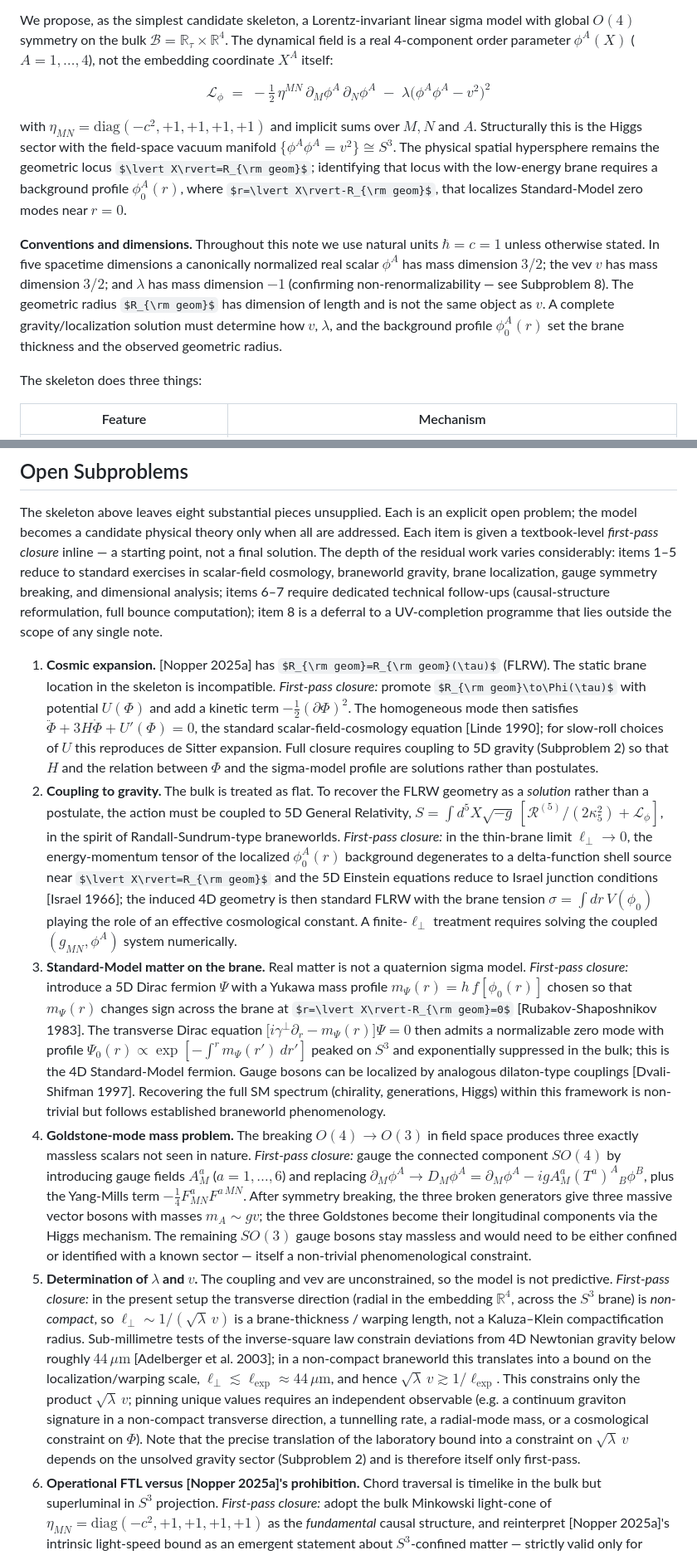
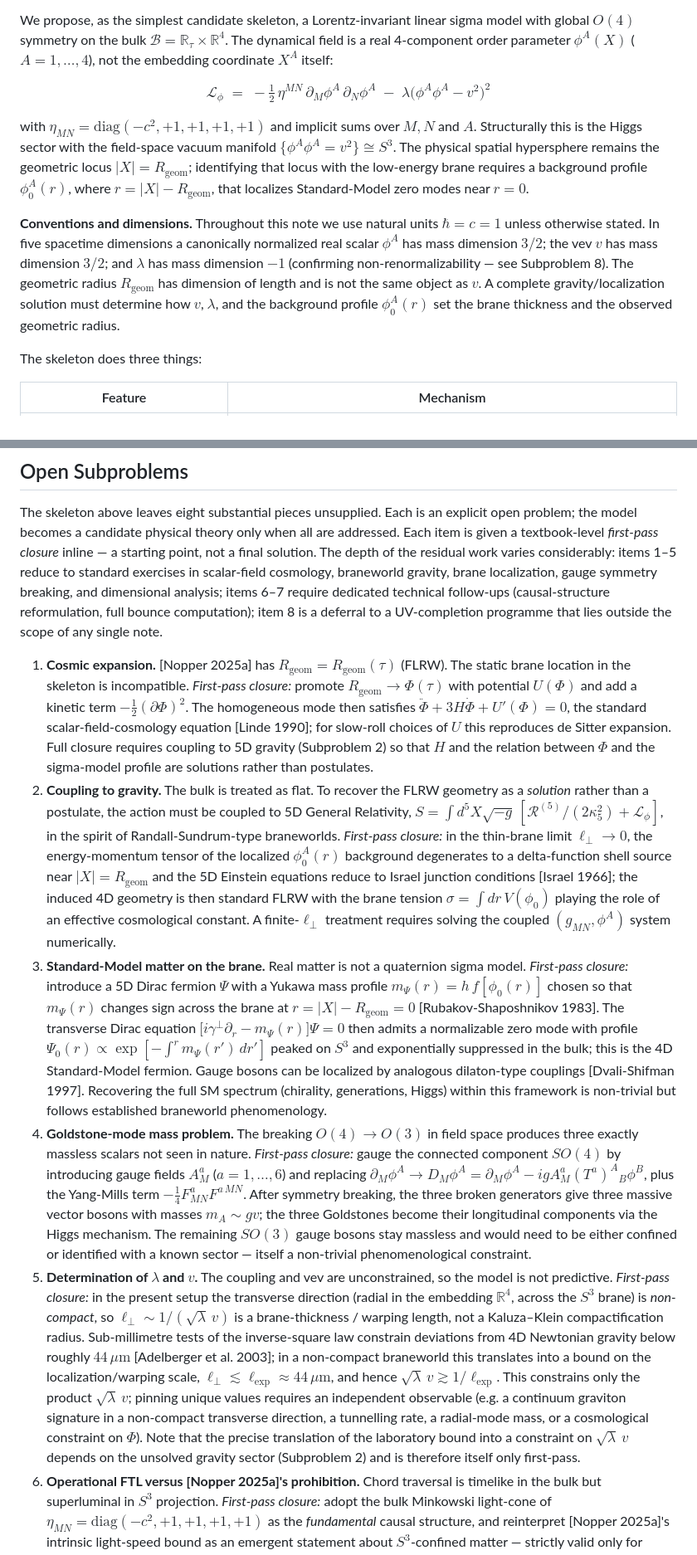
Before and after one commit to McNopper/HyperjumpConcept, a Markdown page: README.md, 2 parts joined by grey strips. Shown at 83% size. Drawn GitHub-style; some formulas as TeX source.

Commit message:
MathJax fixes.

```diff
--- a/README.md
+++ b/README.md
@@ -39,9 +39,9 @@ We propose, as the simplest candidate skeleton, a Lorentz-invariant linear sigma
 
 $$\mathcal{L}_\phi \;=\; -\tfrac{1}{2}\,\eta^{MN}\,\partial_M \phi^A\,\partial_N \phi^A \;-\; \lambda\bigl(\phi^A \phi^A - v^2\bigr)^2$$
 
-with $\eta_{MN} = \mathrm{diag}(-c^2, +1, +1, +1, +1)$ and implicit sums over $M,N$ and $A$. Structurally this is the Higgs sector with the field-space vacuum manifold $\{\phi^A\phi^A=v^2\}\cong S^3$. The physical spatial hypersphere remains the geometric locus $\lvert X\rvert=R_{\rm geom}$; identifying that locus with the low-energy brane requires a background profile $\phi_0^A(r)$, where $r=\lvert X\rvert-R_{\rm geom}$, that localizes Standard-Model zero modes near $r=0$.
+with $\eta_{MN} = \mathrm{diag}(-c^2, +1, +1, +1, +1)$ and implicit sums over $M,N$ and $A$. Structurally this is the Higgs sector with the field-space vacuum manifold $\{\phi^A\phi^A=v^2\}\cong S^3$. The physical spatial hypersphere remains the geometric locus $\lvert X\rvert=R_{\mathrm{geom}}$; identifying that locus with the low-energy brane requires a background profile $\phi_0^A(r)$, where $r=\lvert X\rvert-R_{\mathrm{geom}}$, that localizes Standard-Model zero modes near $r=0$.
 
-**Conventions and dimensions.** Throughout this note we use natural units $\hbar=c=1$ unless otherwise stated. In five spacetime dimensions a canonically normalized real scalar $\phi^A$ has mass dimension $3/2$; the vev $v$ has mass dimension $3/2$; and $\lambda$ has mass dimension $-1$ (confirming non-renormalizability — see Subproblem 8). The geometric radius $R_{\rm geom}$ has dimension of length and is not the same object as $v$. A complete gravity/localization solution must determine how $v$, $\lambda$, and the background profile $\phi_0^A(r)$ set the brane thickness and the observed geometric radius.
+**Conventions and dimensions.** Throughout this note we use natural units $\hbar=c=1$ unless otherwise stated. In five spacetime dimensions a canonically normalized real scalar $\phi^A$ has mass dimension $3/2$; the vev $v$ has mass dimension $3/2$; and $\lambda$ has mass dimension $-1$ (confirming non-renormalizability — see Subproblem 8). The geometric radius $R_{\mathrm{geom}}$ has dimension of length and is not the same object as $v$. A complete gravity/localization solution must determine how $v$, $\lambda$, and the background profile $\phi_0^A(r)$ set the brane thickness and the observed geometric radius.
 
 The skeleton does three things:
 
@@ -61,11 +61,11 @@ This much is a clean dynamical skeleton. It is **not yet a complete physical the
 
 The skeleton above leaves eight substantial pieces unsupplied. Each is an explicit open problem; the model becomes a candidate physical theory only when all are addressed. Each item is given a textbook-level *first-pass closure* inline — a starting point, not a final solution. The depth of the residual work varies considerably: items 1–5 reduce to standard exercises in scalar-field cosmology, braneworld gravity, brane localization, gauge symmetry breaking, and dimensional analysis; items 6–7 require dedicated technical follow-ups (causal-structure reformulation, full bounce computation); item 8 is a deferral to a UV-completion programme that lies outside the scope of any single note.
 
-1. **Cosmic expansion.** [Nopper 2025a] has $R_{\rm geom}=R_{\rm geom}(\tau)$ (FLRW). The static brane location in the skeleton is incompatible. *First-pass closure:* promote $R_{\rm geom}\to\Phi(\tau)$ with potential $U(\Phi)$ and add a kinetic term $-\tfrac{1}{2}(\partial\Phi)^2$. The homogeneous mode then satisfies $\ddot\Phi+3H\dot\Phi+U'(\Phi)=0$, the standard scalar-field-cosmology equation [Linde 1990]; for slow-roll choices of $U$ this reproduces de Sitter expansion. Full closure requires coupling to 5D gravity (Subproblem 2) so that $H$ and the relation between $\Phi$ and the sigma-model profile are solutions rather than postulates.
-2. **Coupling to gravity.** The bulk is treated as flat. To recover the FLRW geometry as a *solution* rather than a postulate, the action must be coupled to 5D General Relativity, $S=\int d^5X\sqrt{-g}\,[\mathcal{R}^{(5)}/(2\kappa_5^2)+\mathcal{L}_\phi]$, in the spirit of Randall-Sundrum-type braneworlds. *First-pass closure:* in the thin-brane limit $\ell_\perp\to0$, the energy-momentum tensor of the localized $\phi_0^A(r)$ background degenerates to a delta-function shell source near $\lvert X\rvert=R_{\rm geom}$ and the 5D Einstein equations reduce to Israel junction conditions [Israel 1966]; the induced 4D geometry is then standard FLRW with the brane tension $\sigma=\int dr\,V(\phi_0)$ playing the role of an effective cosmological constant. A finite-$\ell_\perp$ treatment requires solving the coupled $(g_{MN},\phi^A)$ system numerically.
-3. **Standard-Model matter on the brane.** Real matter is not a quaternion sigma model. *First-pass closure:* introduce a 5D Dirac fermion $\Psi$ with a Yukawa mass profile $m_\Psi(r)=h\,f[\phi_0(r)]$ chosen so that $m_\Psi(r)$ changes sign across the brane at $r=\lvert X\rvert-R_{\rm geom}=0$ [Rubakov-Shaposhnikov 1983]. The transverse Dirac equation $\bigl[i\gamma^\perp\partial_r-m_\Psi(r)\bigr]\Psi=0$ then admits a normalizable zero mode with profile $\Psi_0(r)\propto\exp[-\int^r m_\Psi(r')\,dr']$ peaked on $S^3$ and exponentially suppressed in the bulk; this is the 4D Standard-Model fermion. Gauge bosons can be localized by analogous dilaton-type couplings [Dvali-Shifman 1997]. Recovering the full SM spectrum (chirality, generations, Higgs) within this framework is non-trivial but follows established braneworld phenomenology.
+1. **Cosmic expansion.** [Nopper 2025a] has $R_{\mathrm{geom}}=R_{\mathrm{geom}}(\tau)$ (FLRW). The static brane location in the skeleton is incompatible. *First-pass closure:* promote $R_{\mathrm{geom}}\to\Phi(\tau)$ with potential $U(\Phi)$ and add a kinetic term $-\tfrac{1}{2}(\partial\Phi)^2$. The homogeneous mode then satisfies $\ddot\Phi+3H\dot\Phi+U'(\Phi)=0$, the standard scalar-field-cosmology equation [Linde 1990]; for slow-roll choices of $U$ this reproduces de Sitter expansion. Full closure requires coupling to 5D gravity (Subproblem 2) so that $H$ and the relation between $\Phi$ and the sigma-model profile are solutions rather than postulates.
+2. **Coupling to gravity.** The bulk is treated as flat. To recover the FLRW geometry as a *solution* rather than a postulate, the action must be coupled to 5D General Relativity, $S=\int d^5X\sqrt{-g}\,[\mathcal{R}^{(5)}/(2\kappa_5^2)+\mathcal{L}_\phi]$, in the spirit of Randall-Sundrum-type braneworlds. *First-pass closure:* in the thin-brane limit $\ell_\perp\to0$, the energy-momentum tensor of the localized $\phi_0^A(r)$ background degenerates to a delta-function shell source near $\lvert X\rvert=R_{\mathrm{geom}}$ and the 5D Einstein equations reduce to Israel junction conditions [Israel 1966]; the induced 4D geometry is then standard FLRW with the brane tension $\sigma=\int dr\,V(\phi_0)$ playing the role of an effective cosmological constant. A finite-$\ell_\perp$ treatment requires solving the coupled $(g_{MN},\phi^A)$ system numerically.
+3. **Standard-Model matter on the brane.** Real matter is not a quaternion sigma model. *First-pass closure:* introduce a 5D Dirac fermion $\Psi$ with a Yukawa mass profile $m_\Psi(r)=h\,f[\phi_0(r)]$ chosen so that $m_\Psi(r)$ changes sign across the brane at $r=\lvert X\rvert-R_{\mathrm{geom}}=0$ [Rubakov-Shaposhnikov 1983]. The transverse Dirac equation $\bigl[i\gamma^\perp\partial_r-m_\Psi(r)\bigr]\Psi=0$ then admits a normalizable zero mode with profile $\Psi_0(r)\propto\exp[-\int^r m_\Psi(r')\,dr']$ peaked on $S^3$ and exponentially suppressed in the bulk; this is the 4D Standard-Model fermion. Gauge bosons can be localized by analogous dilaton-type couplings [Dvali-Shifman 1997]. Recovering the full SM spectrum (chirality, generations, Higgs) within this framework is non-trivial but follows established braneworld phenomenology.
 4. **Goldstone-mode mass problem.** The breaking $O(4)\to O(3)$ in field space produces three exactly massless scalars not seen in nature. *First-pass closure:* gauge the connected component $SO(4)$ by introducing gauge fields $A_M^a$ ($a=1,\dots,6$) and replacing $\partial_M\phi^A\to D_M\phi^A=\partial_M\phi^A-igA_M^a(T^a)^A{}_B\phi^B$, plus the Yang-Mills term $-\tfrac{1}{4}F^a_{MN}F^{a\,MN}$. After symmetry breaking, the three broken generators give three massive vector bosons with masses $m_A\sim gv$; the three Goldstones become their longitudinal components via the Higgs mechanism. The remaining $SO(3)$ gauge bosons stay massless and would need to be either confined or identified with a known sector — itself a non-trivial phenomenological constraint.
-5. **Determination of $\lambda$ and $v$.** The coupling and vev are unconstrained, so the model is not predictive. *First-pass closure:* in the present setup the transverse direction (radial in the embedding $\mathbb{R}^4$, across the $S^3$ brane) is *non-compact*, so $\ell_\perp\sim1/(\sqrt\lambda\,v)$ is a brane-thickness / warping length, not a Kaluza–Klein compactification radius. Sub-millimetre tests of the inverse-square law constrain deviations from 4D Newtonian gravity below roughly $44\,\mu\text{m}$ [Adelberger et al. 2003]; in a non-compact braneworld this translates into a bound on the localization/warping scale, $\ell_\perp\lesssim\ell_{\exp}\approx44\,\mu\text{m}$, and hence $\sqrt\lambda\,v\gtrsim1/\ell_{\exp}$. This constrains only the product $\sqrt\lambda\,v$; pinning unique values requires an independent observable (e.g. a continuum graviton signature in a non-compact transverse direction, a tunnelling rate, a radial-mode mass, or a cosmological constraint on $\Phi$). Note that the precise translation of the laboratory bound into a constraint on $\sqrt\lambda\,v$ depends on the unsolved gravity sector (Subproblem 2) and is therefore itself only first-pass.
+5. **Determination of $\lambda$ and $v$.** The coupling and vev are unconstrained, so the model is not predictive. *First-pass closure:* in the present setup the transverse direction (radial in the embedding $\mathbb{R}^4$, across the $S^3$ brane) is *non-compact*, so $\ell_\perp\sim1/(\sqrt{\lambda}\,v)$ is a brane-thickness / warping length, not a Kaluza–Klein compactification radius. Sub-millimetre tests of the inverse-square law constrain deviations from 4D Newtonian gravity below roughly $44\,\mu\text{m}$ [Adelberger et al. 2003]; in a non-compact braneworld this translates into a bound on the localization/warping scale, $\ell_\perp\lesssim\ell_{\exp}\approx44\,\mu\text{m}$, and hence $\sqrt{\lambda}\,v\gtrsim1/\ell_{\exp}$. This constrains only the product $\sqrt{\lambda}\,v$; pinning unique values requires an independent observable (e.g. a continuum graviton signature in a non-compact transverse direction, a tunnelling rate, a radial-mode mass, or a cosmological constraint on $\Phi$). Note that the precise translation of the laboratory bound into a constraint on $\sqrt{\lambda}\,v$ depends on the unsolved gravity sector (Subproblem 2) and is therefore itself only first-pass.
 6. **Operational FTL versus [Nopper 2025a]'s prohibition.** Chord traversal is timelike in the bulk but superluminal in $S^3$ projection. *First-pass closure:* adopt the bulk Minkowski light-cone of $\eta_{MN}=\mathrm{diag}(-c^2,+1,+1,+1,+1)$ as the *fundamental* causal structure, and reinterpret [Nopper 2025a]'s intrinsic light-speed bound as an emergent statement about $S^3$-confined matter — strictly valid only for trajectories that remain on the brane. Chord trajectories then satisfy the bulk light-cone. The standard "FTL implies CTCs by Lorentz-boosting" argument does *not* directly apply here, because the FLRW embedding picks out a preferred cosmic-time slicing and brane Lorentz boosts are not a true symmetry of the full theory; nevertheless a complete chronology proof must still show that allowed bulk chords cannot be concatenated with brane-confined paths into a closed causal loop. The cost is conceptual: the "intrinsic" formulation of light-speed in [Nopper 2025a] must be downgraded to an effective brane-projected bound, and Lorentz invariance of the brane physics becomes approximate rather than exact (constrained by precision tests of vacuum Lorentz invariance — see Tier 1 below). An alternative — adding a chronology-protection term that suppresses access to $\phi^A\approx0$ — preserves the intrinsic formulation but reintroduces an arbitrary suppression scale.
 7. **Tunnelling rate.** A field-theoretic Euclidean bounce calculation of Coleman type [Coleman 1977] should replace the 1D-WKB heuristic; once gravity is included, the appropriate extension is Coleman–De Luccia [Coleman & De Luccia 1980]. This gives the actual jump amplitude as a function of $\lambda$, $v$, $\phi_0(r)$, and cargo geometry. *First-pass closure:* the relevant process is barrier penetration, not false-vacuum decay — the system is already in the true vacuum and tunnels through the central bump $V(0)=\lambda v^4$. Dimensional analysis says the bounce action $B$ is controlled by dimensionless combinations built from the wall thickness $\ell_\perp$, the barrier scale $\rho_\star$, the cargo size, and the chord length, so the tunnelling rate per five-volume scales as $\Gamma/\mathcal{V}_5\sim\mu^5 e^{-B/\hbar}$ with $\mu$ a characteristic mass scale. For any parameter set consistent with current non-observation, $B\gg\hbar$ for macroscopic cargo, implying that *unaided* hyperjumps are exponentially suppressed and would require an external coherent source to occur on macroscopic timescales. A full computation of the bounce profile and its prefactor is required to fix the exact exponent.
 8. **UV completion.** The quartic interaction $\lambda(\phi^A\phi^A-v^2)^2$ is non-renormalizable in five spacetime dimensions; the Lagrangian is therefore at best an effective theory below some cutoff $\Lambda$. *First-pass framing:* treat the action as a Wilsonian EFT valid for energies $E\ll\Lambda\lesssim M_{\text{Pl}}^{(5)}$ (the 5D Planck mass after Subproblem 2 is implemented). Within that range the model is predictive in the EFT sense — operators of dimension $>5$ are suppressed by powers of $E/\Lambda$ — which suffices for any prediction at sub-Planckian scales, including the chord-traversal energetics. A genuine UV completion (asymptotic safety, embedding in a higher-symmetry or string-theoretic theory) lies beyond the scope of this note and is not supplied here.
```
Also changed, not shown: other parts of README.md (+4 -4 lines).
